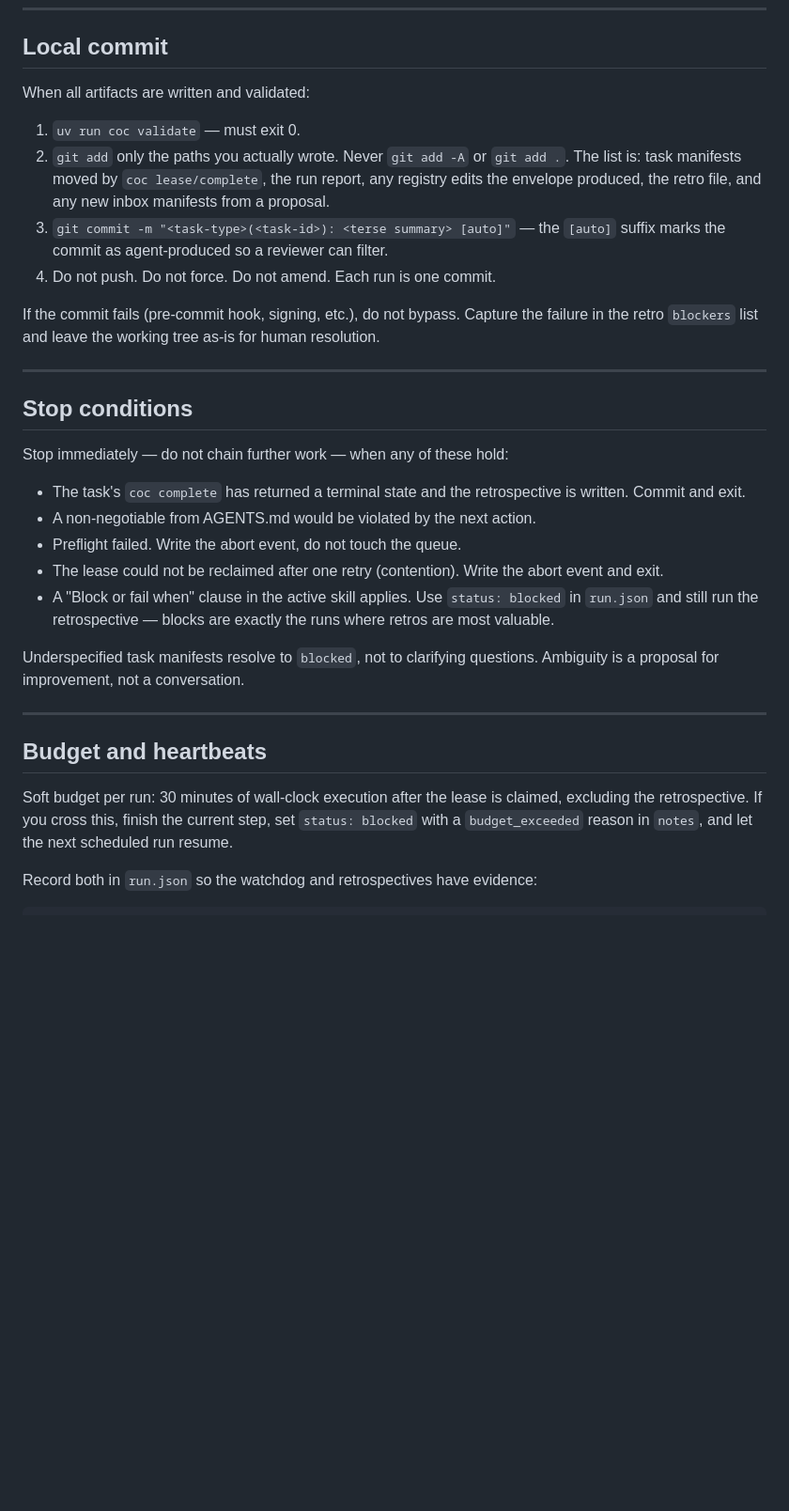
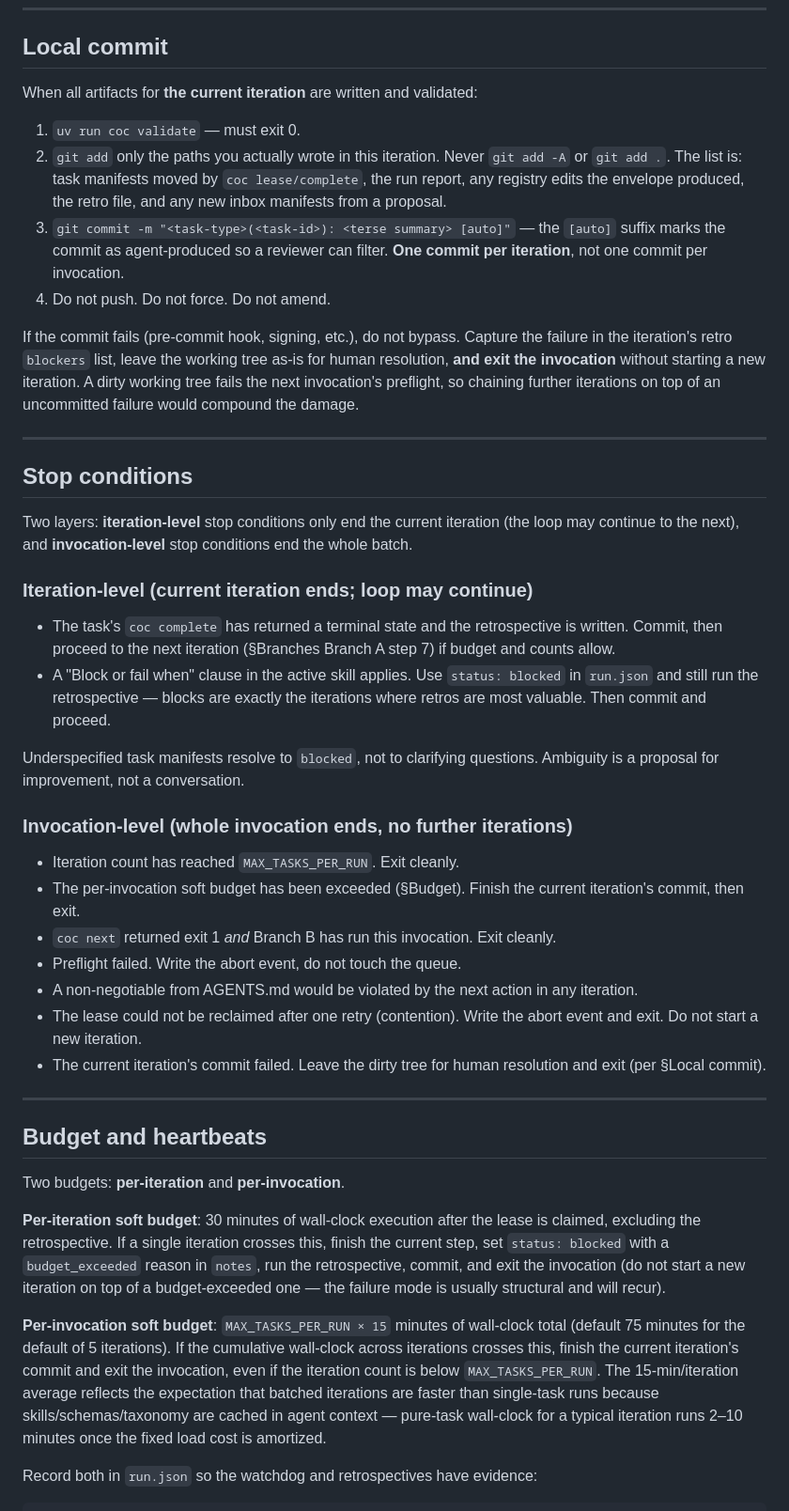
Before and after one commit to shiftynick/catalog-of-complexity, a Markdown page: prompts/autonomous-run.md, the part around one of its changes. Shown at 94% size. GitHub-like rendering; blank space fills up the shorter version.

```diff
--- a/prompts/autonomous-run.md
+++ b/prompts/autonomous-run.md
@@ -154,49 +199,85 @@ The cadence transition is itself a reviewable change: record it as a
 
 ## Local commit
 
-When all artifacts are written and validated:
+When all artifacts for **the current iteration** are written and
+validated:
 
 1. `uv run coc validate` — must exit 0.
-2. `git add` only the paths you actually wrote. Never `git add -A` or
-   `git add .`. The list is: task manifests moved by `coc lease/complete`,
-   the run report, any registry edits the envelope produced, the retro
-   file, and any new inbox manifests from a proposal.
+2. `git add` only the paths you actually wrote in this iteration. Never
+   `git add -A` or `git add .`. The list is: task manifests moved by
+   `coc lease/complete`, the run report, any registry edits the envelope
+   produced, the retro file, and any new inbox manifests from a proposal.
 3. `git commit -m "<task-type>(<task-id>): <terse summary> [auto]"` — the
    `[auto]` suffix marks the commit as agent-produced so a reviewer can
-   filter.
-4. Do not push. Do not force. Do not amend. Each run is one commit.
+   filter. **One commit per iteration**, not one commit per invocation.
+4. Do not push. Do not force. Do not amend.
 
-If the commit fails (pre-commit hook, signing, etc.), do not bypass. Capture
-the failure in the retro `blockers` list and leave the working tree as-is
-for human resolution.
+If the commit fails (pre-commit hook, signing, etc.), do not bypass.
+Capture the failure in the iteration's retro `blockers` list, leave the
+working tree as-is for human resolution, **and exit the invocation**
+without starting a new iteration. A dirty working tree fails the next
+invocation's preflight, so chaining further iterations on top of an
+uncommitted failure would compound the damage.
 
 ---
 
 ## Stop conditions
 
-Stop immediately — do not chain further work — when any of these hold:
+Two layers: **iteration-level** stop conditions only end the current
+iteration (the loop may continue to the next), and **invocation-level**
+stop conditions end the whole batch.
+
+### Iteration-level (current iteration ends; loop may continue)
 
 - The task's `coc complete` has returned a terminal state and the
-  retrospective is written. Commit and exit.
-- A non-negotiable from AGENTS.md would be violated by the next action.
-- Preflight failed. Write the abort event, do not touch the queue.
-- The lease could not be reclaimed after one retry (contention). Write the
-  abort event and exit.
+  retrospective is written. Commit, then proceed to the next iteration
+  (§Branches Branch A step 7) if budget and counts allow.
 - A "Block or fail when" clause in the active skill applies. Use
-  `status: blocked` in `run.json` and still run the retrospective — blocks
-  are exactly the runs where retros are most valuable.
+  `status: blocked` in `run.json` and still run the retrospective —
+  blocks are exactly the iterations where retros are most valuable.
+  Then commit and proceed.
 
 Underspecified task manifests resolve to `blocked`, not to clarifying
 questions. Ambiguity is a proposal for improvement, not a conversation.
+
+### Invocation-level (whole invocation ends, no further iterations)
+
+- Iteration count has reached `MAX_TASKS_PER_RUN`. Exit cleanly.
+- The per-invocation soft budget has been exceeded (§Budget). Finish
+  the current iteration's commit, then exit.
+- `coc next` returned exit 1 *and* Branch B has run this invocation.
+  Exit cleanly.
+- Preflight failed. Write the abort event, do not touch the queue.
+- A non-negotiable from AGENTS.md would be violated by the next action
+  in any iteration.
+- The lease could not be reclaimed after one retry (contention). Write
+  the abort event and exit. Do not start a new iteration.
+- The current iteration's commit failed. Leave the dirty tree for human
+  resolution and exit (per §Local commit).
 
 ---
 
 ## Budget and heartbeats
 
-Soft budget per run: 30 minutes of wall-clock execution after the lease is
-claimed, excluding the retrospective. If you cross this, finish the current
-step, set `status: blocked` with a `budget_exceeded` reason in `notes`, and
-let the next scheduled run resume.
+Two budgets: **per-iteration** and **per-invocation**.
+
+**Per-iteration soft budget**: 30 minutes of wall-clock execution after
+the lease is claimed, excluding the retrospective. If a single iteration
+crosses this, finish the current step, set `status: blocked` with a
+`budget_exceeded` reason in `notes`, run the retrospective, commit, and
+exit the invocation (do not start a new iteration on top of a
+budget-exceeded one — the failure mode is usually structural and will
+recur).
+
+**Per-invocation soft budget**: `MAX_TASKS_PER_RUN × 15` minutes of
+wall-clock total (default 75 minutes for the default of 5 iterations).
+If the cumulative wall-clock across iterations crosses this, finish the
+current iteration's commit and exit the invocation, even if the
+iteration count is below `MAX_TASKS_PER_RUN`. The 15-min/iteration
+average reflects the expectation that batched iterations are faster
+than single-task runs because skills/schemas/taxonomy are cached in
+agent context — pure-task wall-clock for a typical iteration runs 2–10
+minutes once the fixed load cost is amortized.
 
 Record both in `run.json` so the watchdog and retrospectives have evidence:
 
```
Also changed, not shown: other parts of prompts/autonomous-run.md (+88 -43 lines), AGENTS.md (+12 -5 lines).
